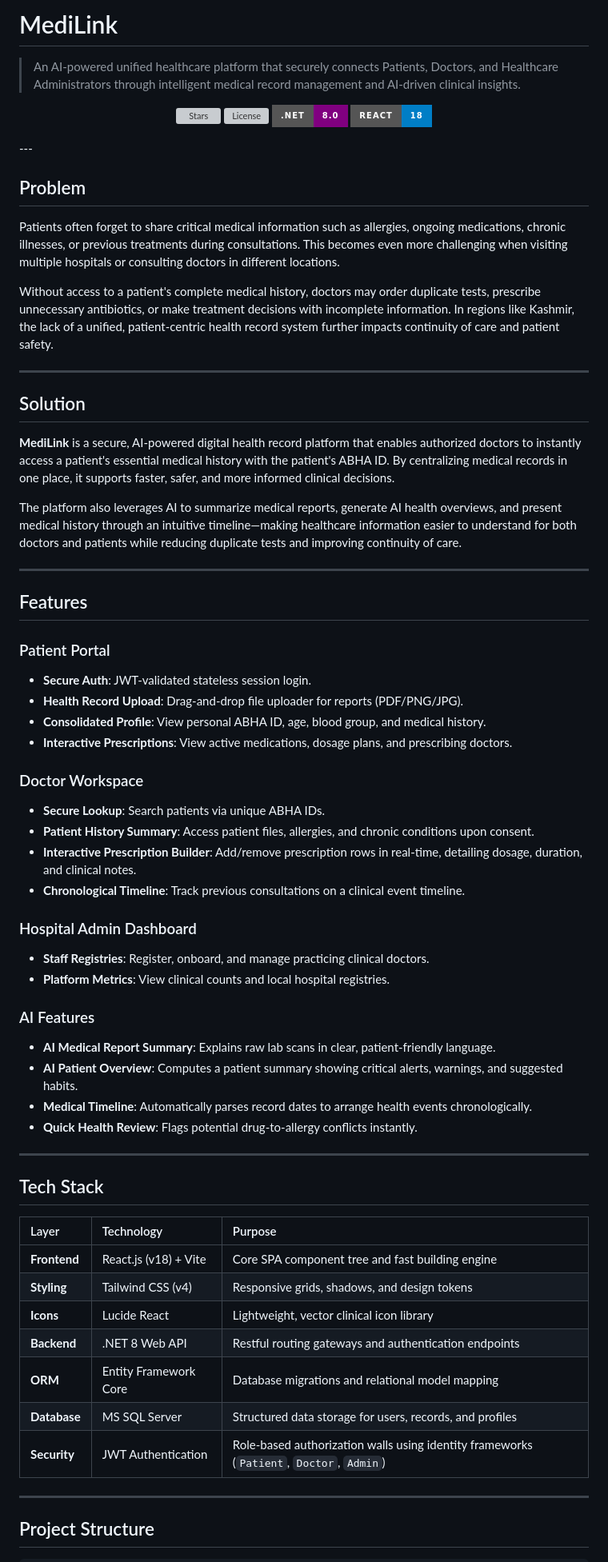
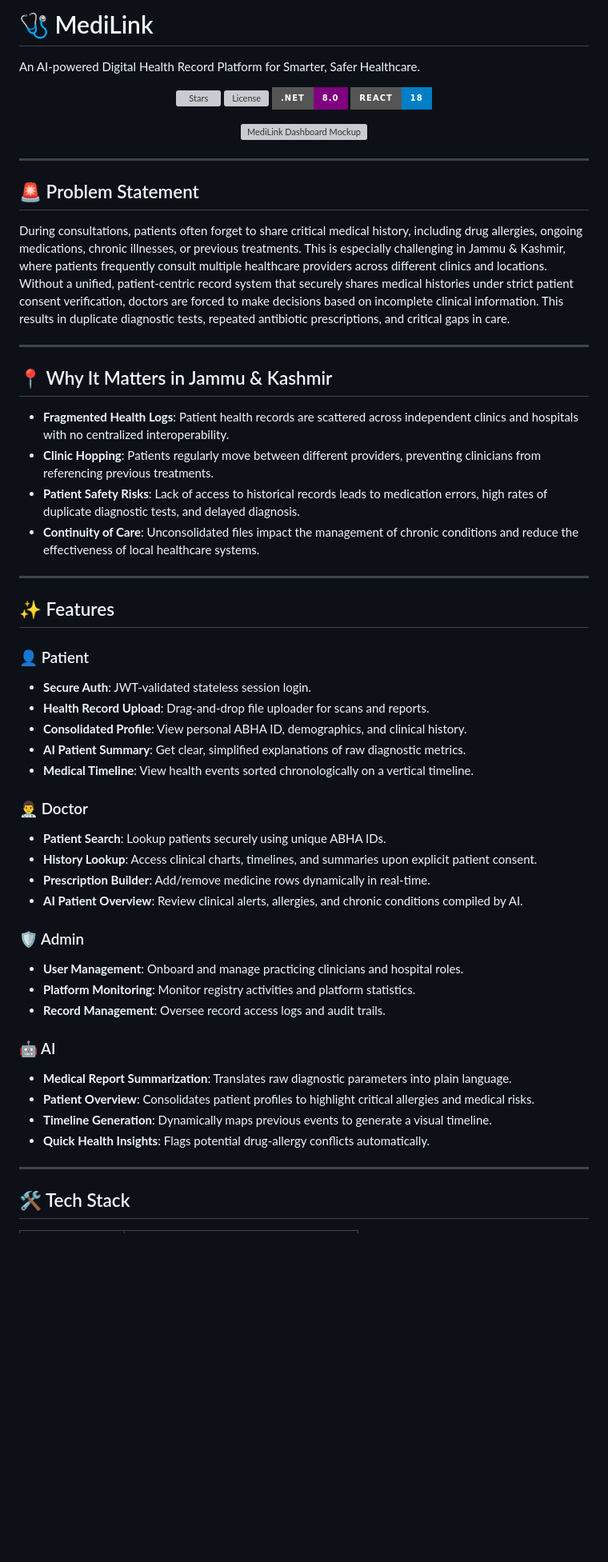
Before and after one commit to mirmadiha/MediLink, a Markdown page: README.md, the part around the change printed below. Shown: that part at 80% size. GitHub-like rendering; badges without logos; blank space fills up the shorter version; grey boxes are pictures that could not be loaded.

Commit message:
docs: restructure README for hackathon judges

```diff
--- a/README.md
+++ b/README.md
@@ -1,6 +1,6 @@
-#  MediLink
+# 🩺 MediLink
 
-> An AI-powered unified healthcare platform that securely connects Patients, Doctors, and Healthcare Administrators through intelligent medical record management and AI-driven clinical insights.
+An AI-powered Digital Health Record Platform for Smarter, Safer Healthcare.
 
 <p align="center">
   <a href="https://github.com/mirmadiha/MediLink"><img src="https://img.shields.io/github/stars/mirmadiha/MediLink?style=for-the-badge&color=blue" alt="Stars" /></a>
@@ -8,63 +8,56 @@
   <a href="https://dotnet.microsoft.com/download/dotnet/8.0"><img src="https://img.shields.io/badge/.NET-8.0-purple?style=for-the-badge&logo=dotnet" alt=".NET 8" /></a>
   <a href="https://react.dev/"><img src="https://img.shields.io/badge/React-18-blue?style=for-the-badge&logo=react" alt="React 18" /></a>
 </p>
----
 
-## Problem
-
-Patients often forget to share critical medical information such as allergies, ongoing medications, chronic illnesses, or previous treatments during consultations. This becomes even more challenging when visiting multiple hospitals or consulting doctors in different locations.
-
-Without access to a patient's complete medical history, doctors may order duplicate tests, prescribe unnecessary antibiotics, or make treatment decisions with incomplete information. In regions like Kashmir, the lack of a unified, patient-centric health record system further impacts continuity of care and patient safety.
+<!-- Project Screenshot Placeholder -->
+<p align="center">
+  <img src="frontend/public/medilink_app_hero_mockup.png" alt="MediLink Dashboard Mockup" width="90%" style="border-radius: 12px; border: 1px solid #e2e8f0; box-shadow: 0 20px 25px -5px rgb(0 0 0 / 0.1);" />
+</p>
 
 ---
 
-## Solution
+## 🚨 Problem Statement
 
-**MediLink** is a secure, AI-powered digital health record platform that enables authorized doctors to instantly access a patient's essential medical history with the patient's ABHA ID. By centralizing medical records in one place, it supports faster, safer, and more informed clinical decisions.
-
-The platform also leverages AI to summarize medical reports, generate AI health overviews, and present medical history through an intuitive timeline—making healthcare information easier to understand for both doctors and patients while reducing duplicate tests and improving continuity of care.
+During consultations, patients often forget to share critical medical history, including drug allergies, ongoing medications, chronic illnesses, or previous treatments. This is especially challenging in Jammu & Kashmir, where patients frequently consult multiple healthcare providers across different clinics and locations. Without a unified, patient-centric record system that securely shares medical histories under strict patient consent verification, doctors are forced to make decisions based on incomplete clinical information. This results in duplicate diagnostic tests, repeated antibiotic prescriptions, and critical gaps in care.
 
 ---
 
-## Features
+## 📍 Why It Matters in Jammu & Kashmir
 
-### Patient Portal
-* **Secure Auth**: JWT-validated stateless session login.
-* **Health Record Upload**: Drag-and-drop file uploader for reports (PDF/PNG/JPG).
-* **Consolidated Profile**: View personal ABHA ID, age, blood group, and medical history.
-* **Interactive Prescriptions**: View active medications, dosage plans, and prescribing doctors.
-
-### Doctor Workspace
-* **Secure Lookup**: Search patients via unique ABHA IDs.
-* **Patient History Summary**: Access patient files, allergies, and chronic conditions upon consent.
-* **Interactive Prescription Builder**: Add/remove prescription rows in real-time, detailing dosage, duration, and clinical notes.
-* **Chronological Timeline**: Track previous consultations on a clinical event timeline.
-
-### Hospital Admin Dashboard
-* **Staff Registries**: Register, onboard, and manage practicing clinical doctors.
-* **Platform Metrics**: View clinical counts and local hospital registries.
-
-### AI Features
-* **AI Medical Report Summary**: Explains raw lab scans in clear, patient-friendly language.
-* **AI Patient Overview**: Computes a patient summary showing critical alerts, warnings, and suggested habits.
-* **Medical Timeline**: Automatically parses record dates to arrange health events chronologically.
-* **Quick Health Review**: Flags potential drug-to-allergy conflicts instantly.
+* **Fragmented Health Logs**: Patient health records are scattered across independent clinics and hospitals with no centralized interoperability.
+* **Clinic Hopping**: Patients regularly move between different providers, preventing clinicians from referencing previous treatments.
+* **Patient Safety Risks**: Lack of access to historical records leads to medication errors, high rates of duplicate diagnostic tests, and delayed diagnosis.
+* **Continuity of Care**: Unconsolidated files impact the management of chronic conditions and reduce the effectiveness of local healthcare systems.
 
 ---
 
-## Tech Stack
+## ✨ Features
 
-| Layer | Technology | Purpose |
-| :--- | :--- | :--- |
-| **Frontend** | React.js (v18) + Vite | Core SPA component tree and fast building engine |
-| **Styling** | Tailwind CSS (v4) | Responsive grids, shadows, and design tokens |
-| **Icons** | Lucide React | Lightweight, vector clinical icon library |
-| **Backend** | .NET 8 Web API | Restful routing gateways and authentication endpoints |
-| **ORM** | Entity Framework Core | Database migrations and relational model mapping |
-| **Database** | MS SQL Server | Structured data storage for users, records, and profiles |
-| **Security** | JWT Authentication | Role-based authorization walls using identity frameworks (`Patient`, `Doctor`, `Admin`) |
+### 👤 Patient
+* **Secure Auth**: JWT-validated stateless session login.
+* **Health Record Upload**: Drag-and-drop file uploader for scans and reports.
+* **Consolidated Profile**: View personal ABHA ID, demographics, and clinical history.
+* **AI Patient Summary**: Get clear, simplified explanations of raw diagnostic metrics.
+* **Medical Timeline**: View health events sorted chronologically on a vertical timeline.
+
+### 👨‍⚕️ Doctor
+* **Patient Search**: Lookup patients securely using unique ABHA IDs.
+* **History Lookup**: Access clinical charts, timelines, and summaries upon explicit patient consent.
+* **Prescription Builder**: Add/remove medicine rows dynamically in real-time.
+* **AI Patient Overview**: Review clinical alerts, allergies, and chronic conditions compiled by AI.
+
+### 🛡️ Admin
+* **User Management**: Onboard and manage practicing clinicians and hospital roles.
+* **Platform Monitoring**: Monitor registry activities and platform statistics.
+* **Record Management**: Oversee record access logs and audit trails.
+
+### 🤖 AI
+* **Medical Report Summarization**: Translates raw diagnostic parameters into plain language.
+* **Patient Overview**: Consolidates patient profiles to highlight critical allergies and medical risks.
+* **Timeline Generation**: Dynamically maps previous events to generate a visual timeline.
+* **Quick Health Insights**: Flags potential drug-allergy conflicts automatically.
 
 ---
 
-## Project Structure
+## 🛠️ Tech Stack
 
```
Also changed, not shown: other parts of README.md (+39 -55 lines).
